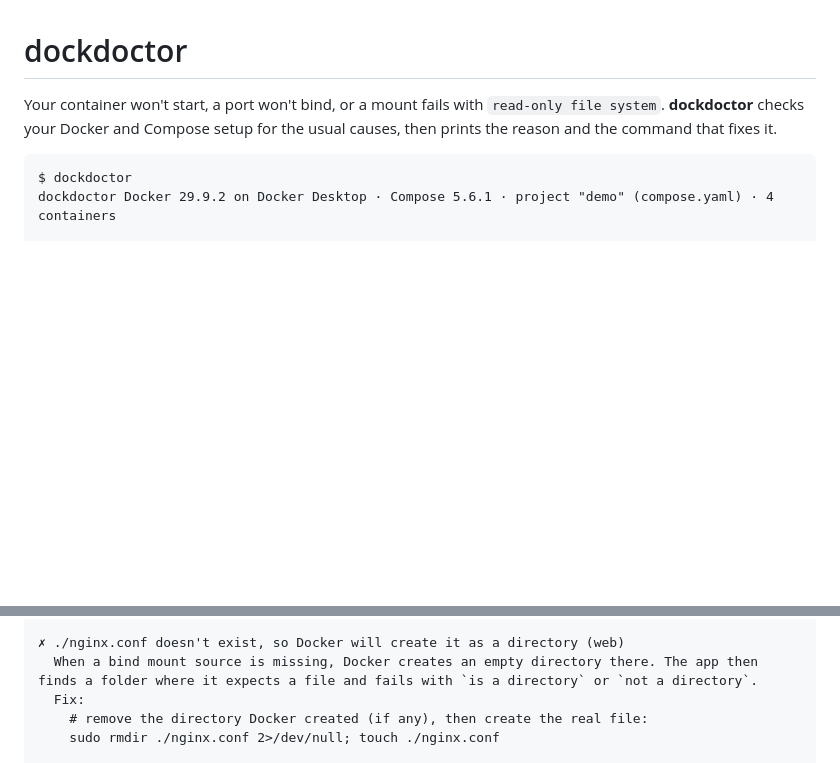
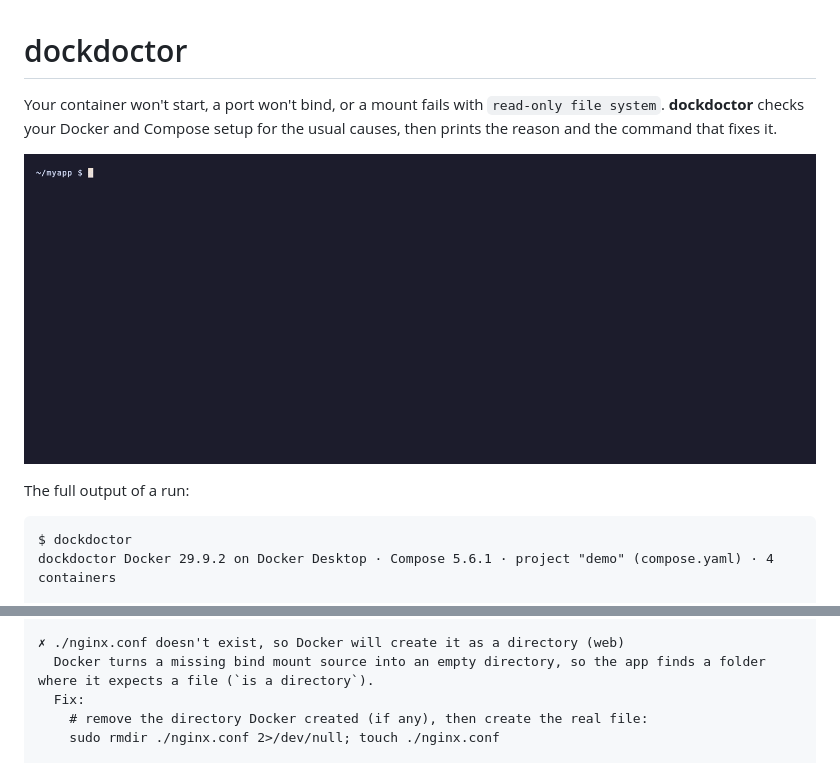
Before and after one commit to supremeinferno/dockdoctor, a Markdown page: README.md, 2 parts joined by grey strips. GitHub-like rendering; pictures changed too: docs/demo.gif (added); blank space fills up the shorter version.

Commit message:
Add a demo GIF and shorten the bind mount message

````diff
--- a/README.md
+++ b/README.md
@@ -3,6 +3,10 @@
 Your container won't start, a port won't bind, or a mount fails with
 `read-only file system`. **dockdoctor** checks your Docker and Compose setup
 for the usual causes, then prints the reason and the command that fixes it.
+
+![dockdoctor finding a restart loop, a busy port, a missing config file and an unset variable](docs/demo.gif)
+
+The full output of a run:
 
 ```text
 $ dockdoctor
@@ -27,7 +31,7 @@ dockdoctor Docker 29.9.2 on Docker Desktop · Compose 5.6.1 · project "demo" (c
     # stop that program, or publish the service on another host port
 
 ✗ ./nginx.conf doesn't exist, so Docker will create it as a directory (web)
-  When a bind mount source is missing, Docker creates an empty directory there. The app then finds a folder where it expects a file and fails with `is a directory` or `not a directory`.
+  Docker turns a missing bind mount source into an empty directory, so the app finds a folder where it expects a file (`is a directory`).
   Fix:
     # remove the directory Docker created (if any), then create the real file:
     sudo rmdir ./nginx.conf 2>/dev/null; touch ./nginx.conf
````
Also changed, not shown: 2 other files.
